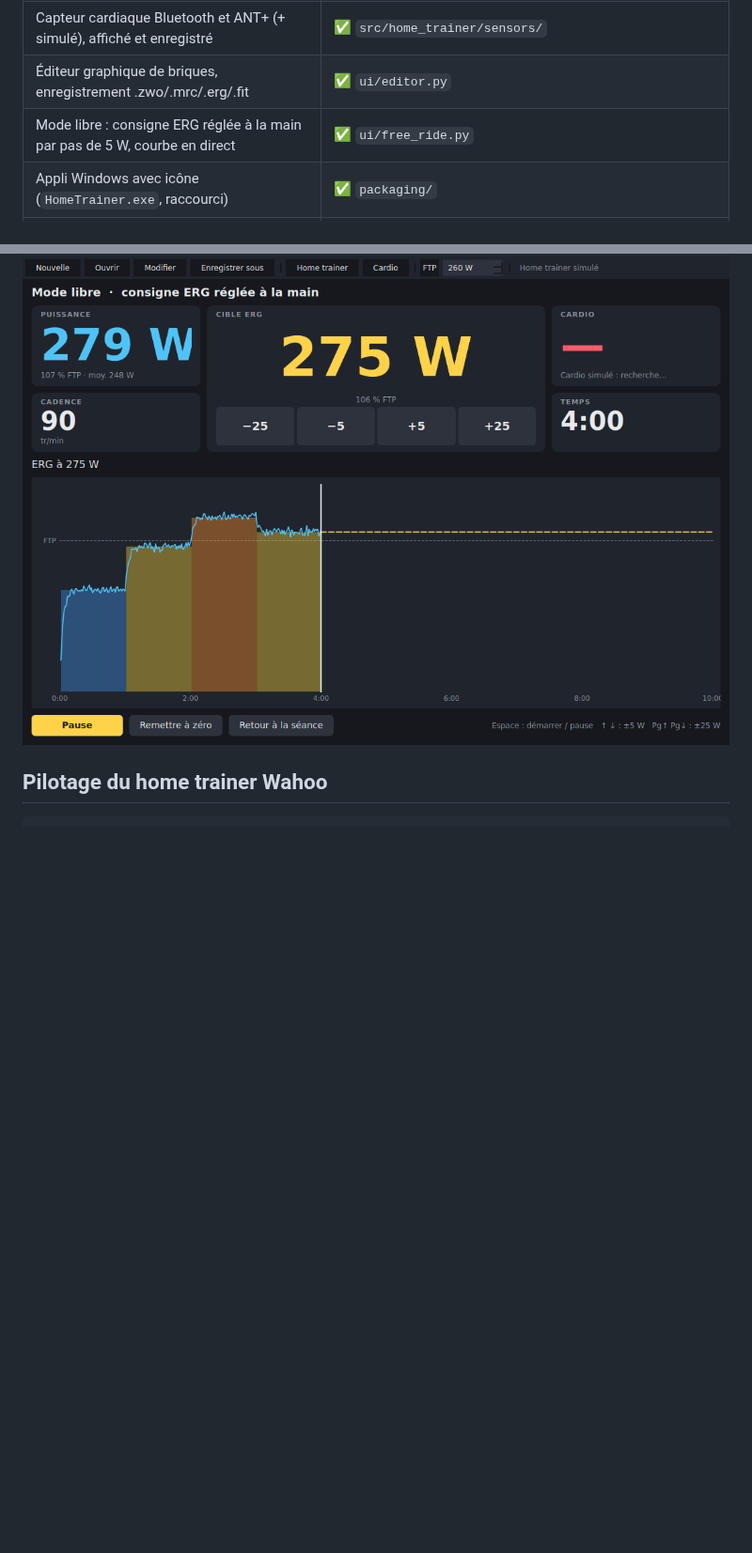
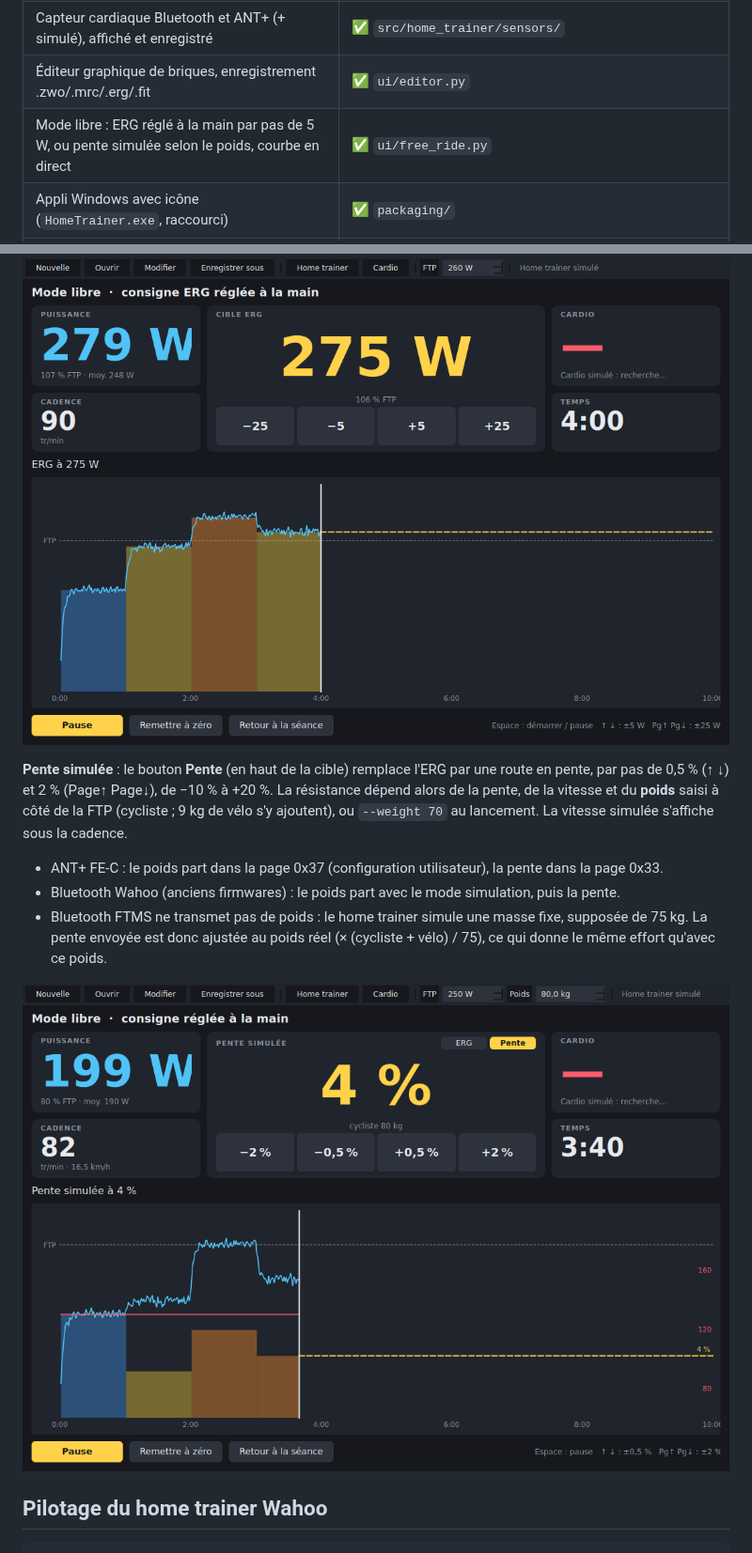
Before and after one commit to Basile-Desmolin/Home_trainer, a Markdown page: README.md, 2 parts joined by grey strips. Shown at 94% size. GitHub-like rendering; pictures changed too: docs/mode-pente.png (added); blank space fills up the shorter version.

````diff
--- a/README.md
+++ b/README.md
@@ -14,7 +14,7 @@ en composer en briques « x min à y watts ».
 | Interface de séance (profil complet, temps restant, puissance, intensité ±1 %) | ✅ `src/home_trainer/ui/`, home trainer simulé |
 | Capteur cardiaque Bluetooth et ANT+ (+ simulé), affiché et enregistré | ✅ `src/home_trainer/sensors/` |
 | Éditeur graphique de briques, enregistrement .zwo/.mrc/.erg/.fit | ✅ `ui/editor.py` |
-| Mode libre : consigne ERG réglée à la main par pas de 5 W, courbe en direct | ✅ `ui/free_ride.py` |
+| Mode libre : ERG réglé à la main par pas de 5 W, ou pente simulée selon le poids, courbe en direct | ✅ `ui/free_ride.py` |
 | Appli Windows avec icône (`HomeTrainer.exe`, raccourci) | ✅ `packaging/` |
 | Pilotage Wahoo (Bluetooth FTMS + protocole Wahoo, ANT+ FE-C), mode ERG | ✅ `src/home_trainer/sensors/trainer*.py`, pas encore essayé sur le vrai matériel |
 
@@ -138,6 +138,22 @@ où elle en était (Page↑ Page↓ y règlent l'intensité de ±5 %).
 
 ![Mode libre](docs/mode-libre.png)
 
+**Pente simulée** : le bouton **Pente** (en haut de la cible) remplace l'ERG
+par une route en pente, par pas de 0,5 % (↑ ↓) et 2 % (Page↑ Page↓), de
+−10 % à +20 %. La résistance dépend alors de la pente, de la vitesse et du
+**poids** saisi à côté de la FTP (cycliste ; 9 kg de vélo s'y ajoutent), ou
+`--weight 70` au lancement. La vitesse simulée s'affiche sous la cadence.
+
+- ANT+ FE-C : le poids part dans la page 0x37 (configuration utilisateur),
+  la pente dans la page 0x33.
+- Bluetooth Wahoo (anciens firmwares) : le poids part avec le mode
+  simulation, puis la pente.
+- Bluetooth FTMS ne transmet pas de poids : le home trainer simule une masse
+  fixe, supposée de 75 kg. La pente envoyée est donc ajustée au poids réel
+  (× (cycliste + vélo) / 75), ce qui donne le même effort qu'avec ce poids.
+
+![Pente simulée](docs/mode-pente.png)
+
 ## Pilotage du home trainer Wahoo
 
 ```bash
````
Also changed, not shown: 9 other files.
